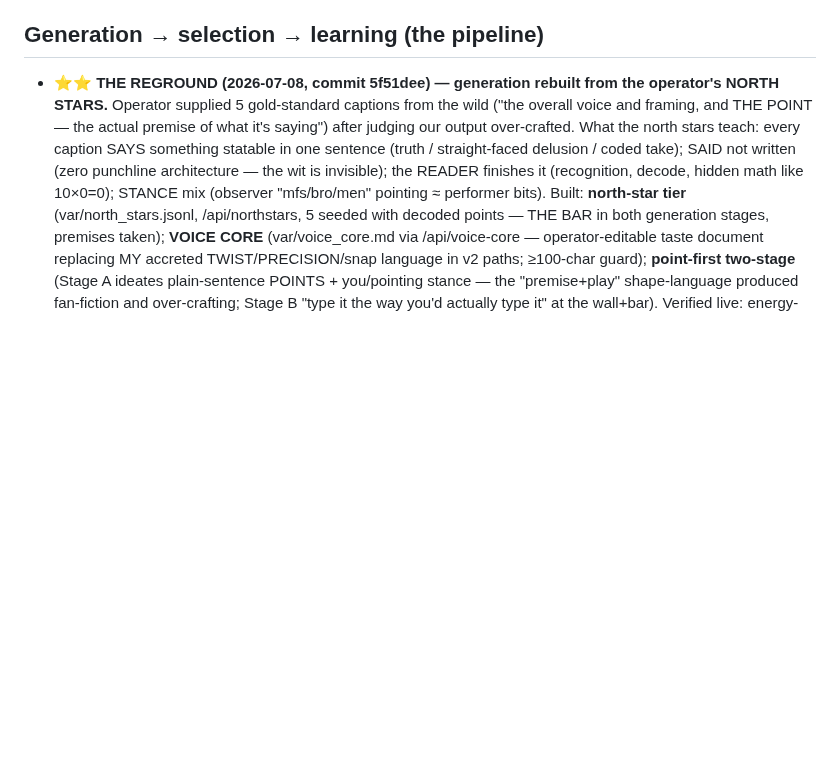
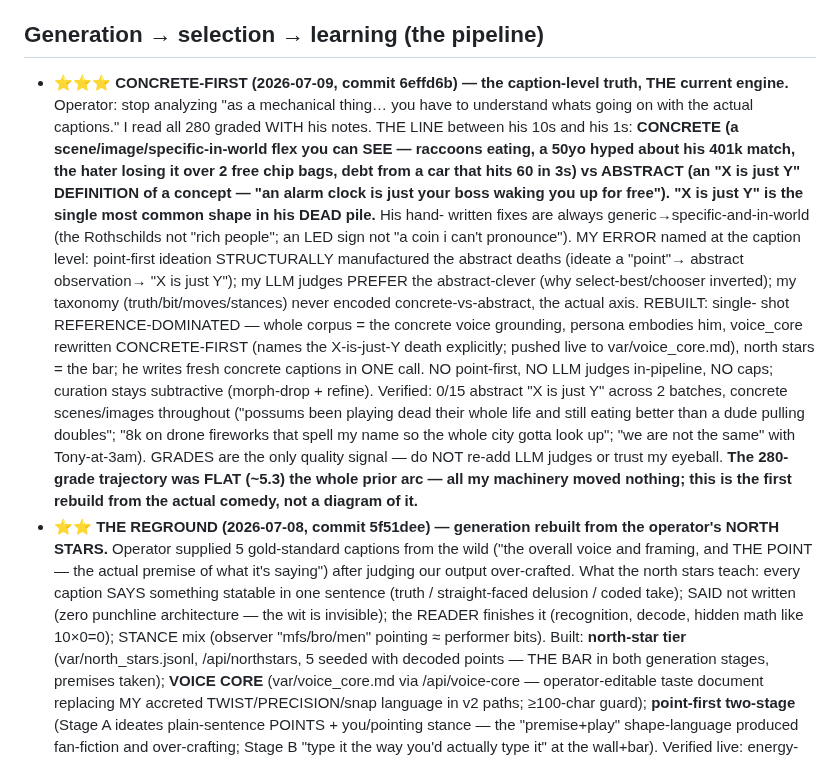
Before and after one commit to dfine123/Trial_Studio, a Markdown page: CLAUDE.md, the part around the change. Drawn GitHub-style; blank space fills up the shorter version.

Commit message:
CLAUDE.md + memory: concrete-first is THE engine; concrete-vs-abstract is the axis; grades-only, no LLM judges, understand the comedy

```diff
--- a/CLAUDE.md
+++ b/CLAUDE.md
@@ -97,6 +97,28 @@ secrets); service `Trial_Studio` in project `dynamic-emotion`, app URL
 
 ## Generation → selection → learning (the pipeline)
 
+- **⭐⭐⭐ CONCRETE-FIRST (2026-07-09, commit 6effd6b) — the caption-level truth, THE current engine.**
+  Operator: stop analyzing "as a mechanical thing… you have to understand whats going on with the
+  actual captions." I read all 280 graded WITH his notes. THE LINE between his 10s and his 1s:
+  **CONCRETE (a scene/image/specific-in-world flex you can SEE — raccoons eating, a 50yo hyped about
+  his 401k match, the hater losing it over 2 free chip bags, debt from a car that hits 60 in 3s)
+  vs ABSTRACT (an "X is just Y" DEFINITION of a concept — "an alarm clock is just your boss waking
+  you up for free"). "X is just Y" is the single most common shape in his DEAD pile.** His hand-
+  written fixes are always generic→specific-and-in-world (the Rothschilds not "rich people"; an LED
+  sign not "a coin i can't pronounce"). MY ERROR named at the caption level: point-first ideation
+  STRUCTURALLY manufactured the abstract deaths (ideate a "point"→ abstract observation→ "X is just
+  Y"); my LLM judges PREFER the abstract-clever (why select-best/chooser inverted); my taxonomy
+  (truth/bit/moves/stances) never encoded concrete-vs-abstract, the actual axis. REBUILT: single-
+  shot REFERENCE-DOMINATED — whole corpus = the concrete voice grounding, persona embodies him,
+  voice_core rewritten CONCRETE-FIRST (names the X-is-just-Y death explicitly; pushed live to
+  var/voice_core.md), north stars = the bar; he writes fresh concrete captions in ONE call. NO
+  point-first, NO LLM judges in-pipeline, NO caps; curation stays subtractive (morph-drop + refine).
+  Verified: 0/15 abstract "X is just Y" across 2 batches, concrete scenes/images throughout
+  ("possums been playing dead their whole life and still eating better than a dude pulling doubles";
+  "8k on drone fireworks that spell my name so the whole city gotta look up"; "we are not the same"
+  with Tony-at-3am). GRADES are the only quality signal — do NOT re-add LLM judges or trust my
+  eyeball. **The 280-grade trajectory was FLAT (~5.3) the whole prior arc — all my machinery moved
+  nothing; this is the first rebuild from the actual comedy, not a diagram of it.**
 - **⭐⭐ THE REGROUND (2026-07-08, commit 5f51dee) — generation rebuilt from the operator's NORTH
   STARS.** Operator supplied 5 gold-standard captions from the wild ("the overall voice and framing,
   and THE POINT — the actual premise of what it's saying") after judging our output over-crafted.
```
